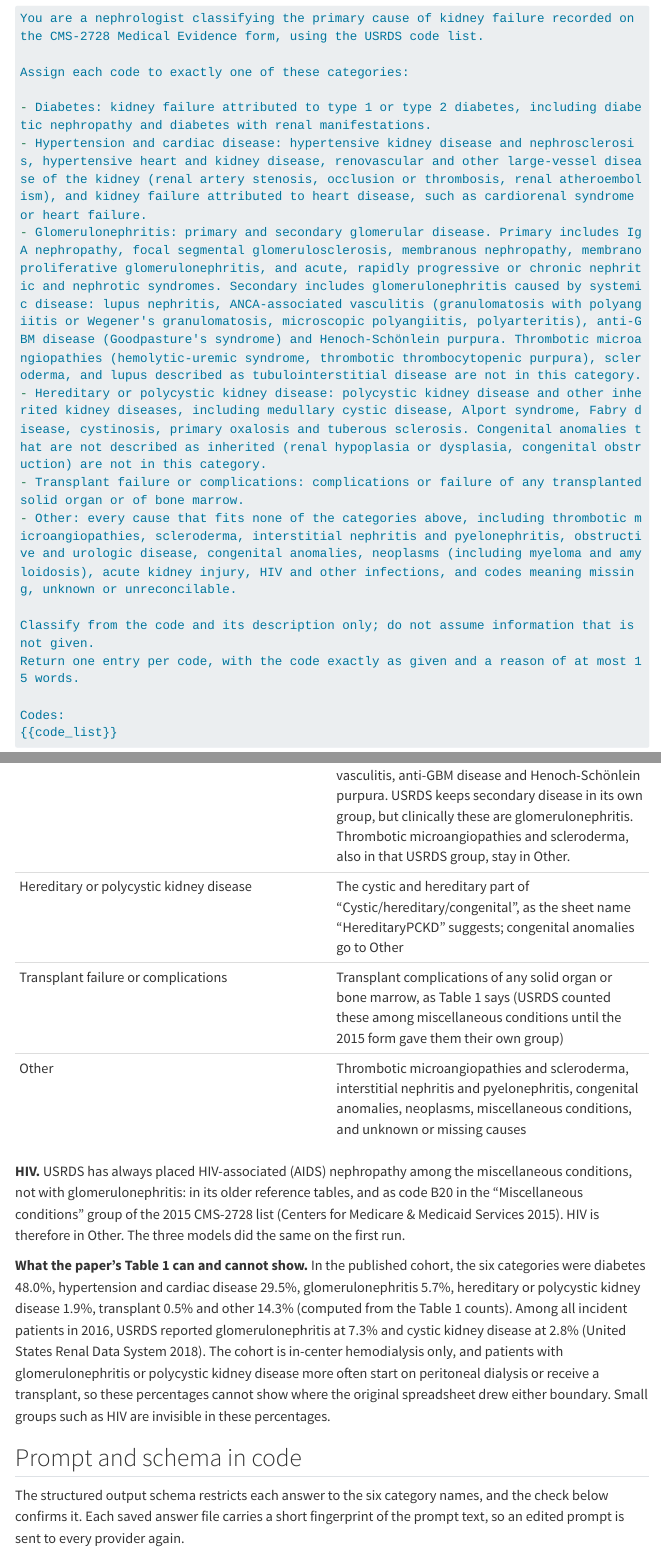
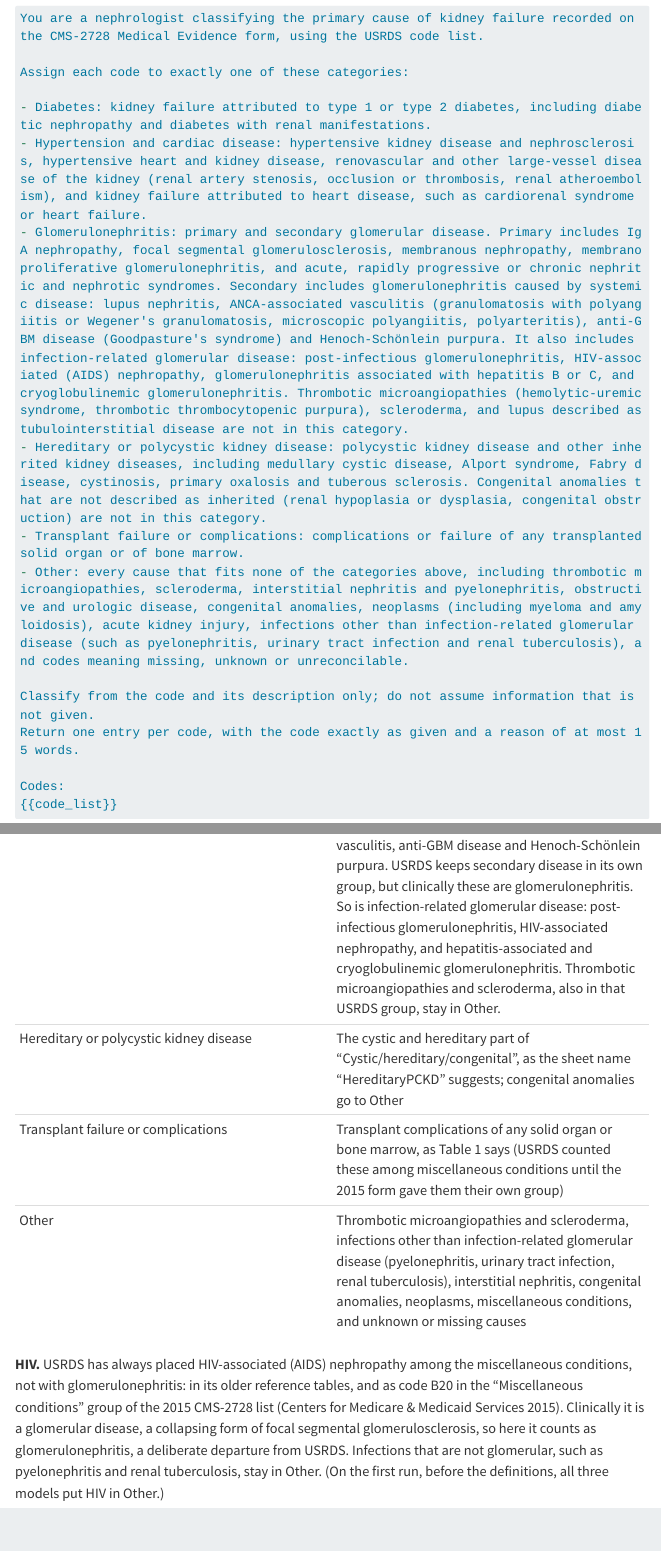
Before and after one commit to VagishHemmige/Dialysis-facility-density-USRDS, a Quarto document (quarto/classify_esrd_causes.qmd): the page in a window 1100 px wide, from 1300 px down, and a second part further down, joined at a grey line. Rendered offline with R 4.5, knitr and Pandoc in place of Quarto, with nearby package versions; folded parts are opened; menus at the side of the page are left out; long lines of code are wrapped.

Commit message:
Count infection-related glomerular disease as glomerulonephritis
Post-infectious, HIV-associated, hepatitis-associated and cryoglobulinemic
glomerular disease go to Glomerulonephritis; other infections stay in
Other (decided by Vagish Hemmige, 27 October 2026). HIV-associated
nephropathy thereby departs from its USRDS group, as the site explains.

Co-Authored-By: Claude Opus 5.5 <noreply@anthropic.com>
Claude-Session: https://claude.ai/code/session_011m5YQPd6qczEYdjkvmmatg

```diff
--- a/prompts/esrd-cause-classification.md
+++ b/prompts/esrd-cause-classification.md
@@ -4,10 +4,10 @@ Assign each code to exactly one of these categories:
 
 - Diabetes: kidney failure attributed to type 1 or type 2 diabetes, including diabetic nephropathy and diabetes with renal manifestations.
 - Hypertension and cardiac disease: hypertensive kidney disease and nephrosclerosis, hypertensive heart and kidney disease, renovascular and other large-vessel disease of the kidney (renal artery stenosis, occlusion or thrombosis, renal atheroembolism), and kidney failure attributed to heart disease, such as cardiorenal syndrome or heart failure.
-- Glomerulonephritis: primary and secondary glomerular disease. Primary includes IgA nephropathy, focal segmental glomerulosclerosis, membranous nephropathy, membranoproliferative glomerulonephritis, and acute, rapidly progressive or chronic nephritic and nephrotic syndromes. Secondary includes glomerulonephritis caused by systemic disease: lupus nephritis, ANCA-associated vasculitis (granulomatosis with polyangiitis or Wegener's granulomatosis, microscopic polyangiitis, polyarteritis), anti-GBM disease (Goodpasture's syndrome) and Henoch-Schönlein purpura. Thrombotic microangiopathies (hemolytic-uremic syndrome, thrombotic thrombocytopenic purpura), scleroderma, and lupus described as tubulointerstitial disease are not in this category.
+- Glomerulonephritis: primary and secondary glomerular disease. Primary includes IgA nephropathy, focal segmental glomerulosclerosis, membranous nephropathy, membranoproliferative glomerulonephritis, and acute, rapidly progressive or chronic nephritic and nephrotic syndromes. Secondary includes glomerulonephritis caused by systemic disease: lupus nephritis, ANCA-associated vasculitis (granulomatosis with polyangiitis or Wegener's granulomatosis, microscopic polyangiitis, polyarteritis), anti-GBM disease (Goodpasture's syndrome) and Henoch-Schönlein purpura. It also includes infection-related glomerular disease: post-infectious glomerulonephritis, HIV-associated (AIDS) nephropathy, glomerulonephritis associated with hepatitis B or C, and cryoglobulinemic glomerulonephritis. Thrombotic microangiopathies (hemolytic-uremic syndrome, thrombotic thrombocytopenic purpura), scleroderma, and lupus described as tubulointerstitial disease are not in this category.
 - Hereditary or polycystic kidney disease: polycystic kidney disease and other inherited kidney diseases, including medullary cystic disease, Alport syndrome, Fabry disease, cystinosis, primary oxalosis and tuberous sclerosis. Congenital anomalies that are not described as inherited (renal hypoplasia or dysplasia, congenital obstruction) are not in this category.
 - Transplant failure or complications: complications or failure of any transplanted solid organ or of bone marrow.
-- Other: every cause that fits none of the categories above, including thrombotic microangiopathies, scleroderma, interstitial nephritis and pyelonephritis, obstructive and urologic disease, congenital anomalies, neoplasms (including myeloma and amyloidosis), acute kidney injury, HIV and other infections, and codes meaning missing, unknown or unreconcilable.
+- Other: every cause that fits none of the categories above, including thrombotic microangiopathies, scleroderma, interstitial nephritis and pyelonephritis, obstructive and urologic disease, congenital anomalies, neoplasms (including myeloma and amyloidosis), acute kidney injury, infections other than infection-related glomerular disease (such as pyelonephritis, urinary tract infection and renal tuberculosis), and codes meaning missing, unknown or unreconcilable.
 
 Classify from the code and its description only; do not assume information that is not given.
 Return one entry per code, with the code exactly as given and a reason of at most 15 words.
--- a/quarto/classify_esrd_causes.qmd
+++ b/quarto/classify_esrd_causes.qmd
@@ -70,12 +70,12 @@ The definitions in the prompt (decided by Vagish Hemmige, 27 October 2026) start
 |---|---|
 | Diabetes | Diabetes |
 | Hypertension and cardiac disease | Hypertension and large vessel disease (including renovascular disease and atheroembolism), plus kidney failure attributed to heart disease, as the sheet name "Hypertensive and Cardiac" suggests |
-| Glomerulonephritis | Glomerulonephritis, plus the glomerulonephritis in "Secondary GN/vasculitis": lupus nephritis, ANCA vasculitis, anti-GBM disease and Henoch-Schönlein purpura. USRDS keeps secondary disease in its own group, but clinically these are glomerulonephritis. Thrombotic microangiopathies and scleroderma, also in that USRDS group, stay in Other. |
+| Glomerulonephritis | Glomerulonephritis, plus the glomerulonephritis in "Secondary GN/vasculitis": lupus nephritis, ANCA vasculitis, anti-GBM disease and Henoch-Schönlein purpura. USRDS keeps secondary disease in its own group, but clinically these are glomerulonephritis. So is infection-related glomerular disease: post-infectious glomerulonephritis, HIV-associated nephropathy, and hepatitis-associated and cryoglobulinemic glomerulonephritis. Thrombotic microangiopathies and scleroderma, also in that USRDS group, stay in Other. |
 | Hereditary or polycystic kidney disease | The cystic and hereditary part of "Cystic/hereditary/congenital", as the sheet name "HereditaryPCKD" suggests; congenital anomalies go to Other |
 | Transplant failure or complications | Transplant complications of any solid organ or bone marrow, as Table 1 says (USRDS counted these among miscellaneous conditions until the 2015 form gave them their own group) |
-| Other | Thrombotic microangiopathies and scleroderma, interstitial nephritis and pyelonephritis, congenital anomalies, neoplasms, miscellaneous conditions, and unknown or missing causes |
+| Other | Thrombotic microangiopathies and scleroderma, infections other than infection-related glomerular disease (pyelonephritis, urinary tract infection, renal tuberculosis), interstitial nephritis, congenital anomalies, neoplasms, miscellaneous conditions, and unknown or missing causes |
 
-**HIV.** USRDS has always placed HIV-associated (AIDS) nephropathy among the miscellaneous conditions, not with glomerulonephritis: in its older reference tables, and as code B20 in the "Miscellaneous conditions" group of the 2015 CMS-2728 list [@cms2728_causes]. HIV is therefore in Other. The three models did the same on the first run.
+**HIV.** USRDS has always placed HIV-associated (AIDS) nephropathy among the miscellaneous conditions, not with glomerulonephritis: in its older reference tables, and as code B20 in the "Miscellaneous conditions" group of the 2015 CMS-2728 list [@cms2728_causes]. Clinically it is a glomerular disease, a collapsing form of focal segmental glomerulosclerosis, so here it counts as glomerulonephritis, a deliberate departure from USRDS. Infections that are not glomerular, such as pyelonephritis and renal tuberculosis, stay in Other. (On the first run, before the definitions, all three models put HIV in Other.)
 
 **What the paper's Table 1 can and cannot show.** In the published cohort, the six categories were diabetes 48.0%, hypertension and cardiac disease 29.5%, glomerulonephritis 5.7%, hereditary or polycystic kidney disease 1.9%, transplant 0.5% and other 14.3% (computed from the Table 1 counts). Among all incident patients in 2016, USRDS reported glomerulonephritis at 7.3% and cystic kidney disease at 2.8% [@usrds2018adr]. The cohort is in-center hemodialysis only, and patients with glomerulonephritis or polycystic kidney disease more often start on peritoneal dialysis or receive a transplant, so these percentages cannot show where the original spreadsheet drew either boundary. Small groups such as HIV are invisible in these percentages.
 
```
Also changed, not shown: analysis-plan.md (+1 -1 lines).
